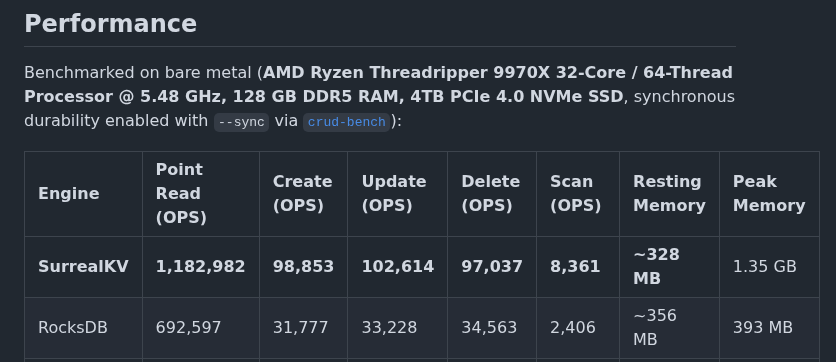
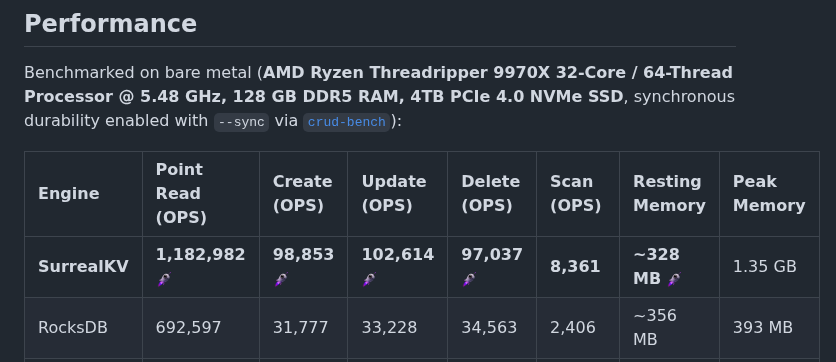
Before and after one commit to surrealdb/surrealkv, a Markdown page: README.md, the part around the change. GitHub-like rendering; pictures changed too: img/rocket.png (added).

Commit message:
docs: add rocket icon to winning benchmark table cells

```diff
--- a/README.md
+++ b/README.md
@@ -35,7 +35,7 @@ Benchmarked on bare metal (**AMD Ryzen Threadripper 9970X 32-Core / 64-Thread Pr
 
 | Engine | Point Read (OPS) | Create (OPS) | Update (OPS) | Delete (OPS) | Scan (OPS) | Resting Memory | Peak Memory |
 | :--- | :--- | :--- | :--- | :--- | :--- | :--- | :--- |
-| **SurrealKV** | **1,182,982** | **98,853** | **102,614** | **97,037** | **8,361** | **~328 MB** | 1.35 GB |
+| **SurrealKV** | **1,182,982** <img width="16" src="/img/rocket.png" alt="🚀"> | **98,853** <img width="16" src="/img/rocket.png" alt="🚀"> | **102,614** <img width="16" src="/img/rocket.png" alt="🚀"> | **97,037** <img width="16" src="/img/rocket.png" alt="🚀"> | **8,361** | **~328 MB** <img width="16" src="/img/rocket.png" alt="🚀"> | 1.35 GB |
 | RocksDB | 692,597 | 31,777 | 33,228 | 34,563 | 2,406 | ~356 MB | 393 MB |
 | Fjall | 767,353 | 1,327 | 1,315 | 1,173 | 385 | ~405 MB | 674 MB |
 | LMDB | 896,110 | 695 | 704 | 705 | 27,446 | ~421 MB | 558 MB |
```
